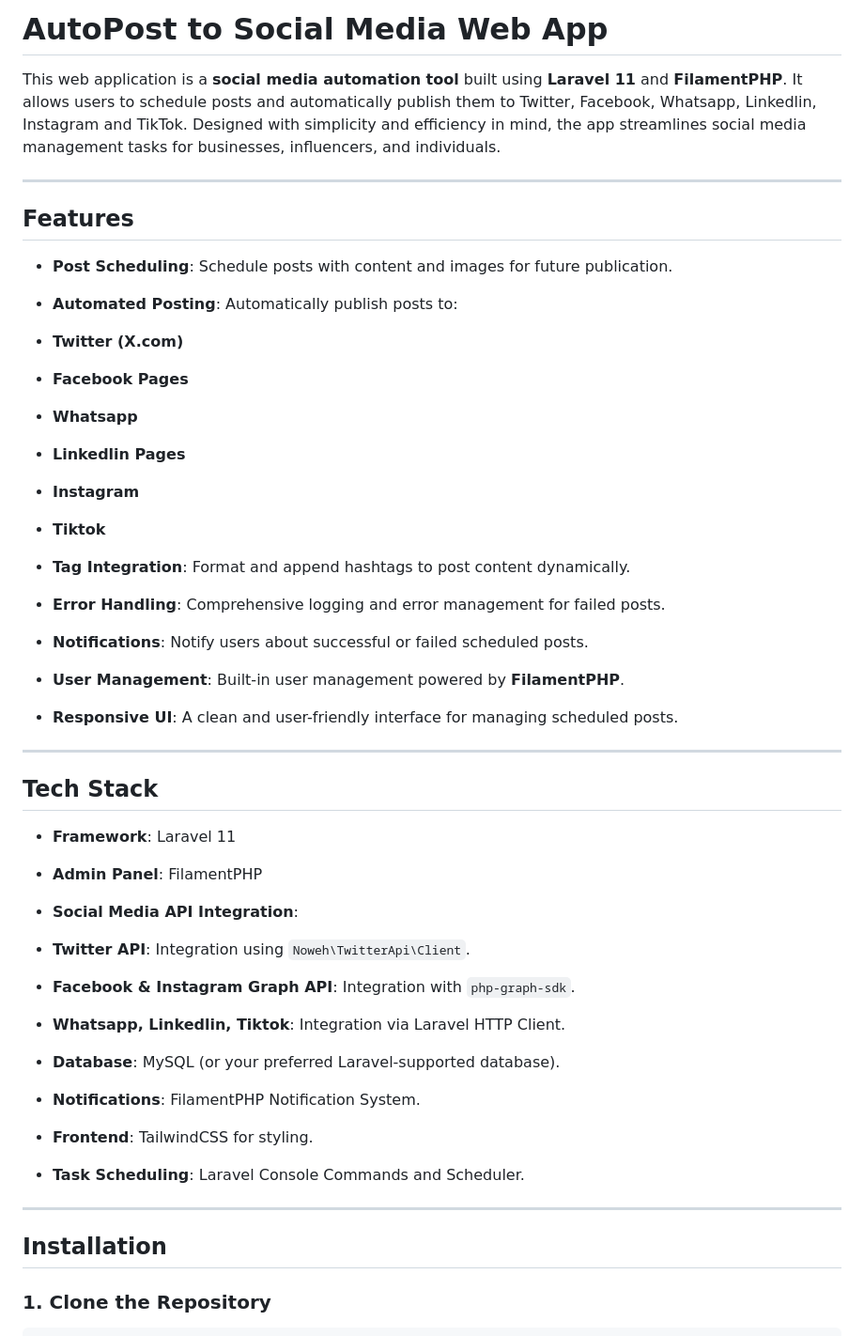
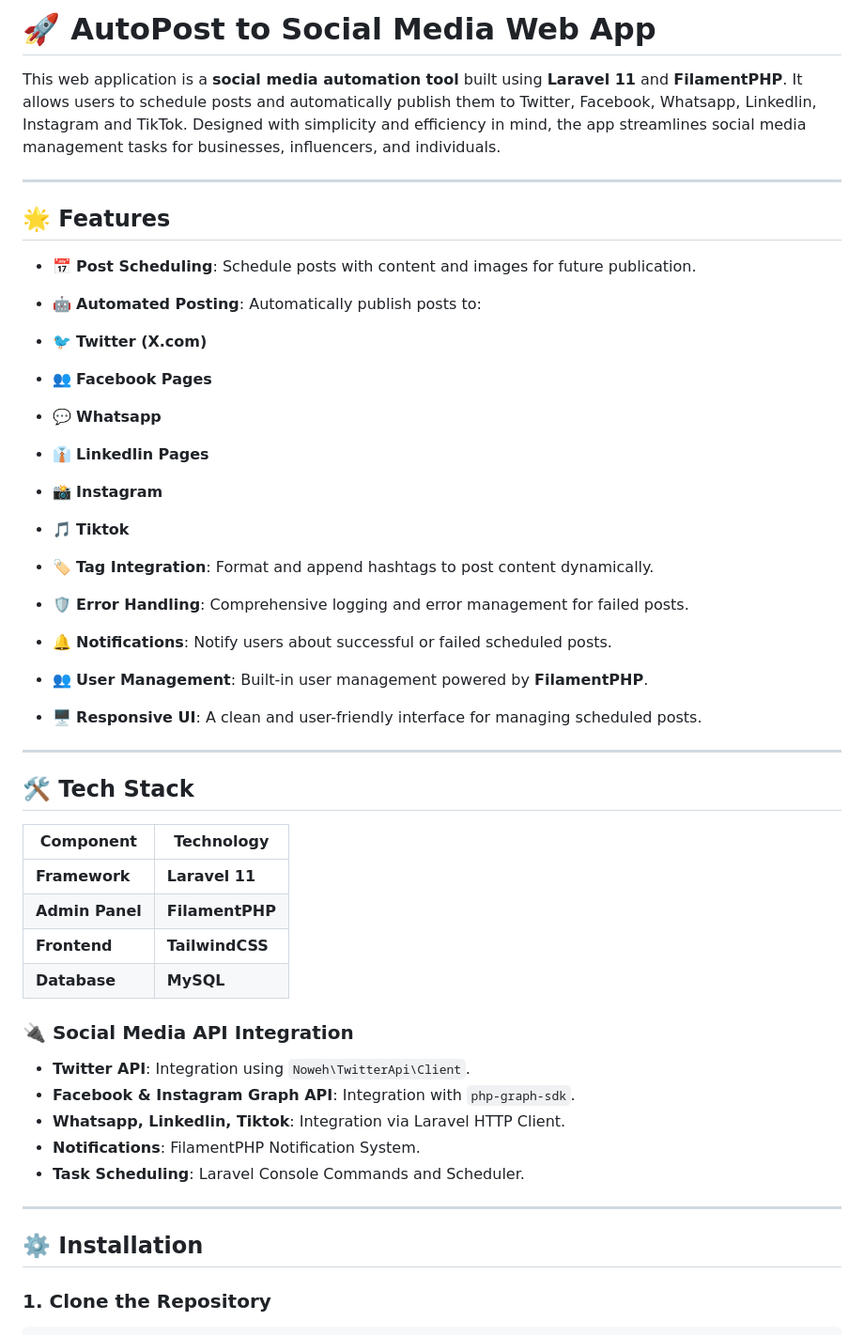
Before and after one commit to Hatalabdallah/autopost-social-media, a Markdown page: README.md, the part around one of its changes. Shown at 94% size. GitHub-like rendering.

```diff
--- a/README.md
+++ b/README.md
@@ -1,47 +1,49 @@
-# AutoPost to Social Media Web App
+# 🚀 AutoPost to Social Media Web App
 
 This web application is a **social media automation tool** built using **Laravel 11** and **FilamentPHP**. It allows users to schedule posts and automatically publish them to Twitter, Facebook, Whatsapp, Linkedlin, Instagram and TikTok. Designed with simplicity and efficiency in mind, the app streamlines social media management tasks for businesses, influencers, and individuals.
 
 ---
 
-## **Features**
+## 🌟 **Features**
 
-* **Post Scheduling**: Schedule posts with content and images for future publication.
-* **Automated Posting**: Automatically publish posts to:
-* **Twitter (X.com)**
-* **Facebook Pages**
-* **Whatsapp**
-* **Linkedlin Pages**
-* **Instagram**
-* **Tiktok**
+* 📅 **Post Scheduling**: Schedule posts with content and images for future publication.
+* 🤖 **Automated Posting**: Automatically publish posts to:
+* 🐦 **Twitter (X.com)**
+* 👥 **Facebook Pages**
+* 💬 **Whatsapp**
+* 👔 **Linkedlin Pages**
+* 📸 **Instagram**
+* 🎵 **Tiktok**
 
 
-* **Tag Integration**: Format and append hashtags to post content dynamically.
-* **Error Handling**: Comprehensive logging and error management for failed posts.
-* **Notifications**: Notify users about successful or failed scheduled posts.
-* **User Management**: Built-in user management powered by **FilamentPHP**.
-* **Responsive UI**: A clean and user-friendly interface for managing scheduled posts.
+* 🏷️ **Tag Integration**: Format and append hashtags to post content dynamically.
+* 🛡️ **Error Handling**: Comprehensive logging and error management for failed posts.
+* 🔔 **Notifications**: Notify users about successful or failed scheduled posts.
+* 👥 **User Management**: Built-in user management powered by **FilamentPHP**.
+* 🖥️ **Responsive UI**: A clean and user-friendly interface for managing scheduled posts.
 
 ---
 
-## **Tech Stack**
+## 🛠️ **Tech Stack**
 
-* **Framework**: Laravel 11
-* **Admin Panel**: FilamentPHP
-* **Social Media API Integration**:
+| Component | Technology |
+| --- | --- |
+| **Framework** | **Laravel 11** |
+| **Admin Panel** | **FilamentPHP** |
+| **Frontend** | **TailwindCSS** |
+| **Database** | **MySQL** |
+
+### 🔌 **Social Media API Integration**
+
 * **Twitter API**: Integration using `Noweh\TwitterApi\Client`.
 * **Facebook & Instagram Graph API**: Integration with `php-graph-sdk`.
 * **Whatsapp, Linkedlin, Tiktok**: Integration via Laravel HTTP Client.
-
-
-* **Database**: MySQL (or your preferred Laravel-supported database).
 * **Notifications**: FilamentPHP Notification System.
-* **Frontend**: TailwindCSS for styling.
 * **Task Scheduling**: Laravel Console Commands and Scheduler.
 
 ---
 
-## **Installation**
+## ⚙️ **Installation**
 
 ### **1. Clone the Repository**
 
```
Also changed, not shown: other parts of README.md (+20 -20 lines).
